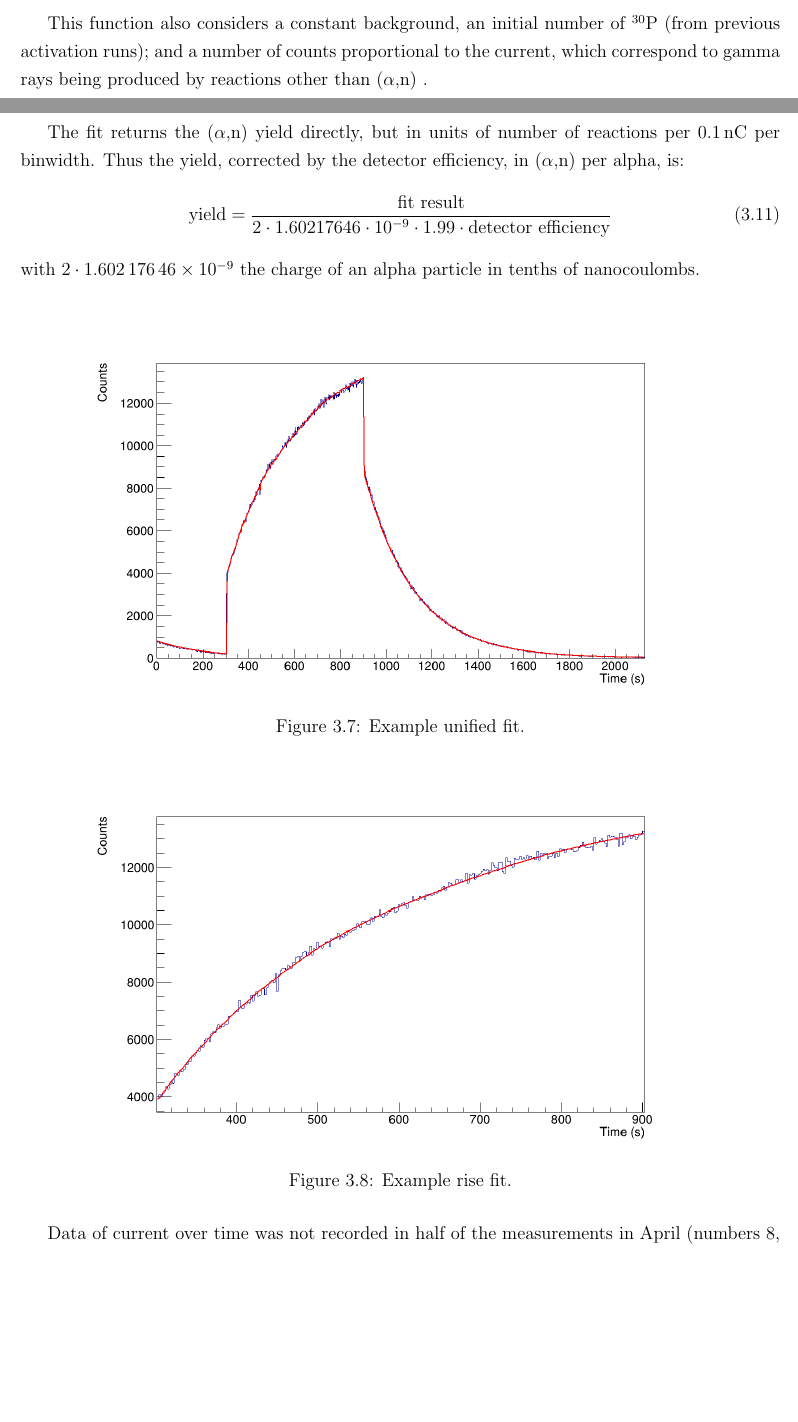
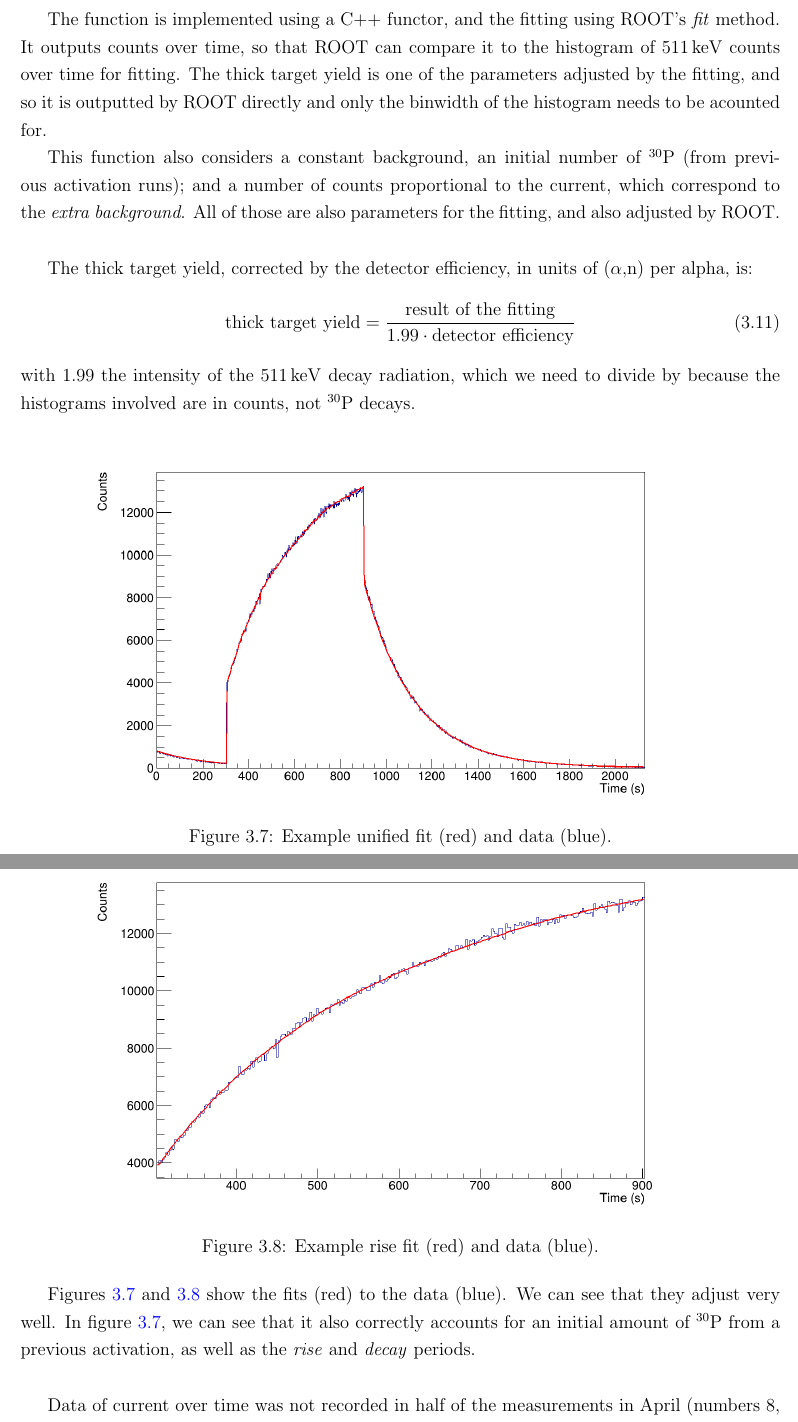
Before and after one commit to kreir42/TFM, a LaTeX thesis (latex/TFM.tex): two parts of pages 21 and 22 of 38 before the commit and two parts of pages 22 and 23 of 38 after it, joined at a grey line, cut at the place of the change, the shorter picture padded with empty space. Compiled offline with pdfLaTeX.

Commit message:
más activación

```diff
--- a/latex/TFM.tex
+++ b/latex/TFM.tex
@@ -544,29 +546,38 @@ This is useful because the current is not constant, there are drops and rises in
 	\label{current_histograms}
 \end{figure}
 
-This function also considers a constant background, an initial number of \Piso (from previous activation runs); and a number of counts proportional to the current, which correspond to gamma rays being produced by reactions other than \an.	%TBD:like?
+The function is implemented using a C++ functor, and the fitting using ROOT's \textit{fit} method.
+It outputs counts over time, so that ROOT can compare it to the histogram of \qty{511}{\keV} counts over time for fitting.
+The thick target yield is one of the parameters adjusted by the fitting, and so it is outputted by ROOT directly and only the binwidth of the histogram needs to be acounted for.
 
-The fit returns the \an yield directly, but in units of number of reactions per \qty{0.1}{\nano\coulomb} per binwidth.
-Thus the yield, corrected by the detector efficiency, in \an per alpha, is:
+This function also considers a constant background, an initial number of \Piso (from previous activation runs); and a number of counts proportional to the current, which correspond to the \textit{extra background}.
+All of those are also parameters for the fitting, and also adjusted by ROOT.
+\\
+
+The thick target yield, corrected by the detector efficiency, in units of \an per alpha, is:
 \begin{equation}
-	\text{yield} = \frac{\text{fit result}}{2\cdot1.60217646\cdot10^{-9}\cdot 1.99 \cdot \text{detector efficiency}}
+	\text{thick target yield} = \frac{\text{result of the fitting}}{1.99 \cdot \text{detector efficiency}}
 \end{equation}
-with $2\cdot\num{1.60217646E-9}$ the charge of an alpha particle in tenths of nanocoulombs.
-\\
+with \num{1.99} the intensity of the \qty{511}{\keV} decay radiation, which we need to divide by because the histograms involved are in counts, not \Piso decays.
 
 \begin{figure}[H]
 	\centering
 	\includegraphics[width=0.80\textwidth]{example_unified_fit.png}
-	\caption{Example unified fit.}
+	\caption{Example unified fit (red) and data (blue).}
 	\label{example_unified_fit}
 \end{figure}
 
 \begin{figure}[H]
 	\centering
 	\includegraphics[width=0.80\textwidth]{example_rise_fit.png}
-	\caption{Example rise fit.}
+	\caption{Example rise fit (red) and data (blue).}
 	\label{example_rise_fit}
 \end{figure}
+
+Figures \ref{example_unified_fit} and \ref{example_rise_fit} show the fits (red) to the data (blue).
+We can see that they adjust very well.
+In figure \ref{example_unified_fit}, we can see that it also correctly accounts for an initial amount of \Piso from a previous activation, as well as the \textit{rise} and \textit{decay} periods.
+\\
 
 Data of current over time was not recorded in half of the measurements in April (numbers 8, 9 and 10).	%TBD: por qué razón?
 In addition, measurement number 4, in February, shows loss of data due to a problem with the DAQ.
```
Also changed, not shown: latex/TFM.tex (8 more changed lines).
